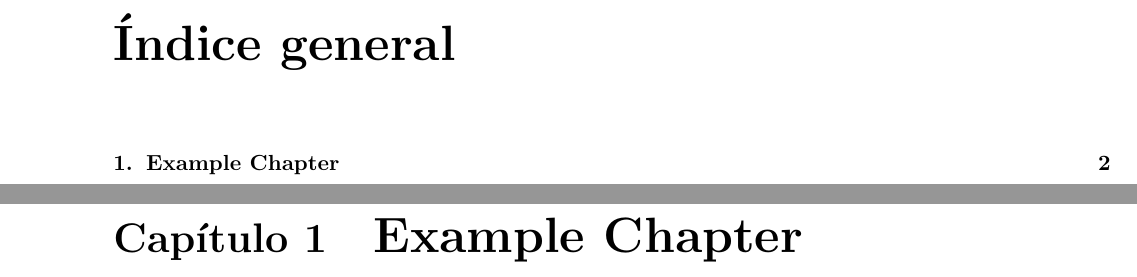
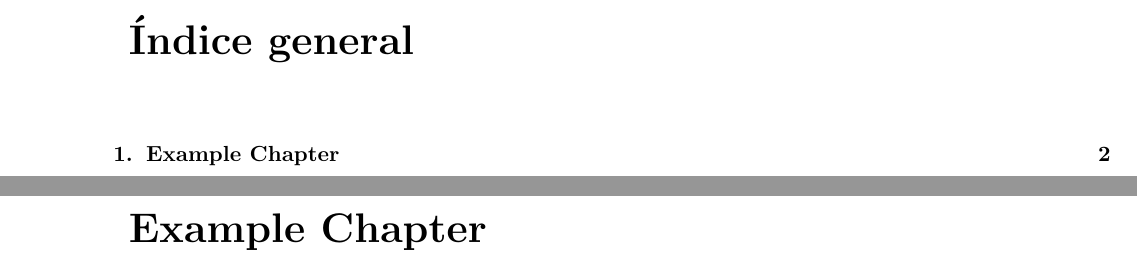
Before and after one commit to Samuelmm15/STW-Reports, a LaTeX document (Basic-Structure-Latex-Report.tex): two parts of pages 2 and 3 of 3, joined at a grey line, cut so that both start at the same text. Compiled offline with pdfLaTeX.

Commit message:
Update Basic-Structure-Latex-Report.tex

```diff
--- a/Basic-Structure-Latex-Report.tex
+++ b/Basic-Structure-Latex-Report.tex
@@ -14,6 +14,64 @@
 \usepackage{nameref}
 \usepackage{listings}
 \usepackage{wrapfig}
+\usepackage{xcolor}
+\usepackage{fancyhdr}
+\usepackage{tikz}
+
+% Configuración de fancyhdr
+\pagestyle{fancy}
+\fancyhf{}  % Borra los encabezados y pies de página actuales
+
+% Configuración del encabezado
+\fancyhead[L]{\textbf{\leftmark}}  % Nombre del capítulo a la izquierda
+\fancyhead[C]{}  % Contenido del encabezado en el centro
+\fancyhead[R]{\thepage}  % Número de página a la derecha
+
+% Configuración del pie de página
+\fancyfoot[L]{\today}  % Fecha a la izquierda
+\fancyfoot[C]{}  % Contenido del pie de página en el centro
+\fancyfoot[R]{\textit{Robótica Computacional}}  % Nombre del documento a la derecha
+
+% Línea horizontal en la parte superior del encabezado
+\renewcommand{\headrulewidth}{0.4pt}
+
+
+\definecolor{bashgreen}{RGB}{0, 128, 0}
+\definecolor{bashgray}{RGB}{128, 128, 128}
+\definecolor{bashblue}{RGB}{0, 0, 255}
+\definecolor{bashorange}{RGB}{255, 165, 0}
+
+% Configuración para resaltar la sintaxis de Python
+\lstdefinestyle{python}{
+    language=Python,
+    basicstyle=\ttfamily\small,
+    commentstyle=\color{green!40!black},
+    keywordstyle=\color{blue},
+    numberstyle=\tiny\color{gray},
+    numbers=left,
+    breaklines=true,
+    frame=single,
+    rulecolor=\color{black!30},
+    backgroundcolor=\color{gray!5},
+    tabsize=4,
+    showstringspaces=false,
+}
+
+% Configuración para resaltar la sintaxis de bash
+\lstdefinestyle{bash}{
+    language=bash,
+    basicstyle=\ttfamily\small,
+    commentstyle=\color{bashgreen},
+    keywordstyle=\color{bashblue},
+    numberstyle=\tiny\color{bashgray},
+    numbers=left,
+    breaklines=true,
+    frame=single,
+    rulecolor=\color{black!30},
+    backgroundcolor=\color{gray!5},
+    tabsize=4,
+    showstringspaces=false,
+}
 
 % Configura los márgenes
 \geometry{
@@ -25,7 +83,21 @@
 
 % Redefinir el formato del capítulo
 \titleformat{\chapter}[block]
-  {\normalfont\huge\bfseries}{\chaptertitlename\ \thechapter}{1em}{\Huge}
+  {\normalfont\huge\bfseries}
+  {}
+  {0pt}
+  {%
+    \begin{tikzpicture}[overlay, remember picture]
+      \node[anchor=north west, inner sep=0pt] at (current page.north west) {
+        \begin{tikzpicture}[remember picture, overlay]
+          \draw[fill=gray!30, draw=gray!80, line width=2pt]
+            (0,0) rectangle (\the\textwidth, -1.5cm);
+          \node[anchor=north west, text=black, font=\Huge\bfseries]
+            at (0.5, -0.75) {Capítulo \thechapter};
+        \end{tikzpicture}
+      };
+    \end{tikzpicture}
+  }
 
 % Ajustar el espaciado antes y después del título del capítulo
 \titlespacing*{\chapter}{0pt}{0pt}{20pt}
```
